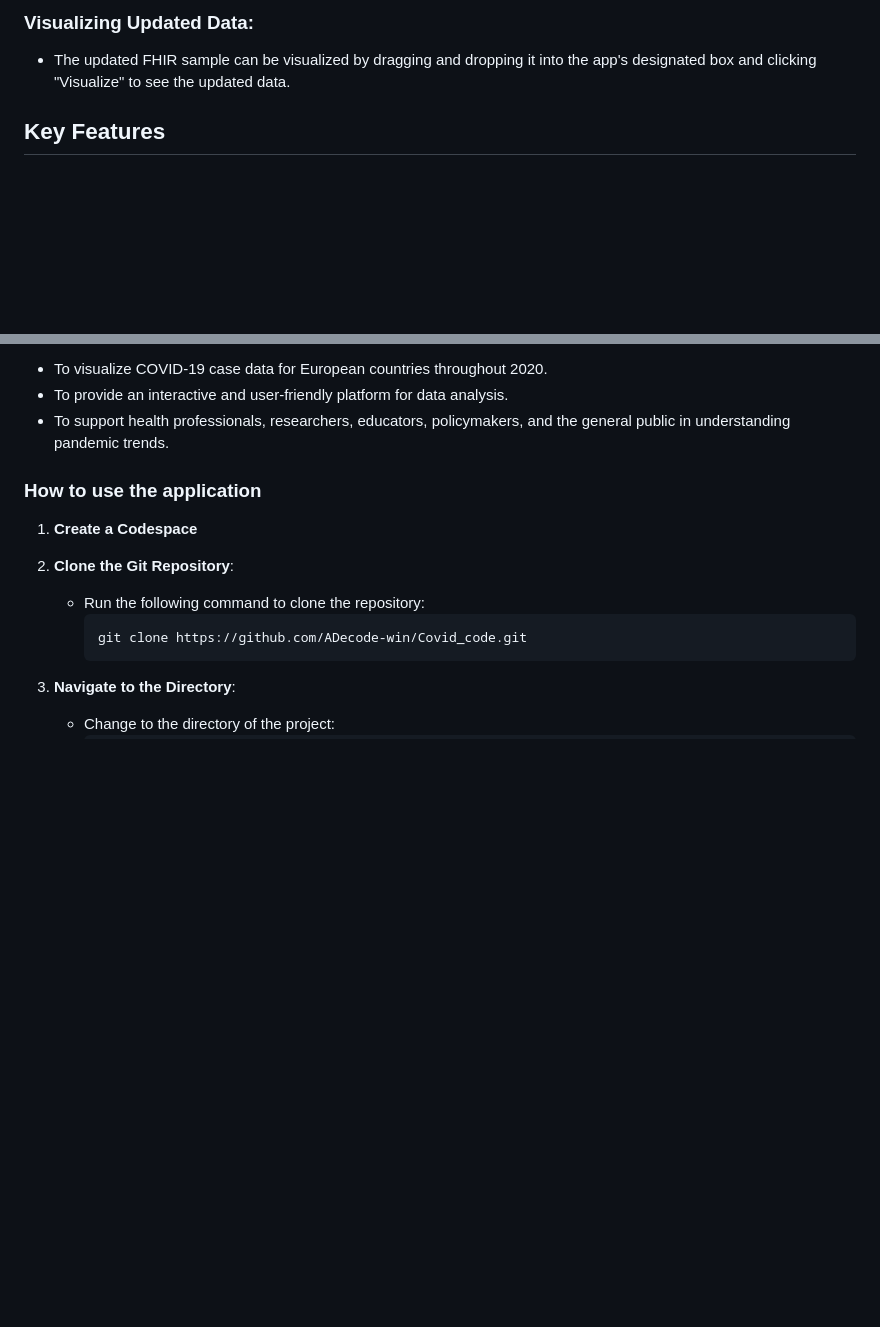
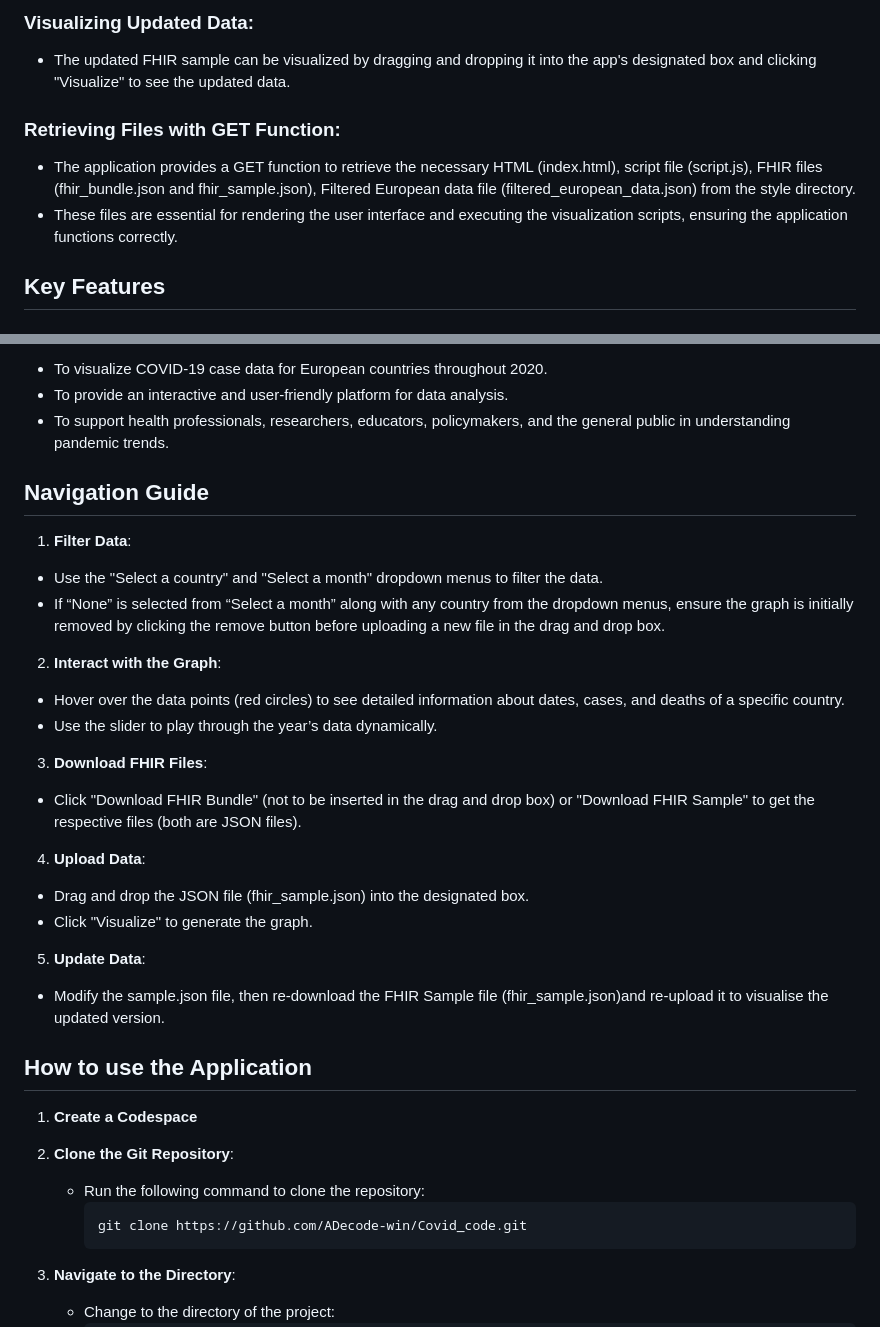
Before and after one commit to ADecode-win/Covid_code, a Markdown page: README.md, 2 parts joined by grey strips. Rendered like a GitHub page; blank space fills up the shorter version.

```diff
--- a/README.md
+++ b/README.md
@@ -33,6 +33,9 @@ This application supports interoperability by accepting a standardised JSON file
 - Users can download the updated “fhir_sample.json” by clicking the "Download FHIR Sample" button.
 ### Visualizing Updated Data:
 - The updated FHIR sample can be visualized by dragging and dropping it into the app's designated box and clicking "Visualize" to see the updated data.
+### Retrieving Files with GET Function:
+- The application provides a GET function to retrieve the necessary HTML (index.html), script file (script.js), FHIR files (fhir_bundle.json and fhir_sample.json), Filtered European data file (filtered_european_data.json) from the style directory.
+- These files are essential for rendering the user interface and executing the visualization scripts, ensuring the application functions correctly.
 
 ## Key Features
 ### Interactive Time Series Visualization
@@ -79,7 +82,22 @@ The application aims to provide comprehensive insights into the COVID-19 pandemi
 - To provide an interactive and user-friendly platform for data analysis.
 - To support health professionals, researchers, educators, policymakers, and the general public in understanding pandemic trends.
 
-### How to use the application
+## Navigation Guide
+1. **Filter Data**:
+- Use the "Select a country" and "Select a month" dropdown menus to filter the data.
+- If “None” is selected from “Select a month” along with any country from the dropdown menus, ensure the graph is initially removed by clicking the remove button before uploading a new file in the drag and drop box.
+2. **Interact with the Graph**:
+- Hover over the data points (red circles) to see detailed information about dates, cases, and deaths of a specific country.
+- Use the slider to play through the year’s data dynamically.
+3. **Download FHIR Files**:
+- Click "Download FHIR Bundle" (not to be inserted in the drag and drop box) or "Download FHIR Sample" to get the respective files (both are JSON files).
+4. **Upload Data**:
+- Drag and drop the JSON file (fhir_sample.json) into the designated box.
+- Click "Visualize" to generate the graph.
+5. **Update Data**:
+- Modify the sample.json file, then re-download the FHIR Sample file (fhir_sample.json)and re-upload it to visualise the updated version.
+
+## How to use the Application
 
 1. **Create a Codespace**
 
```
